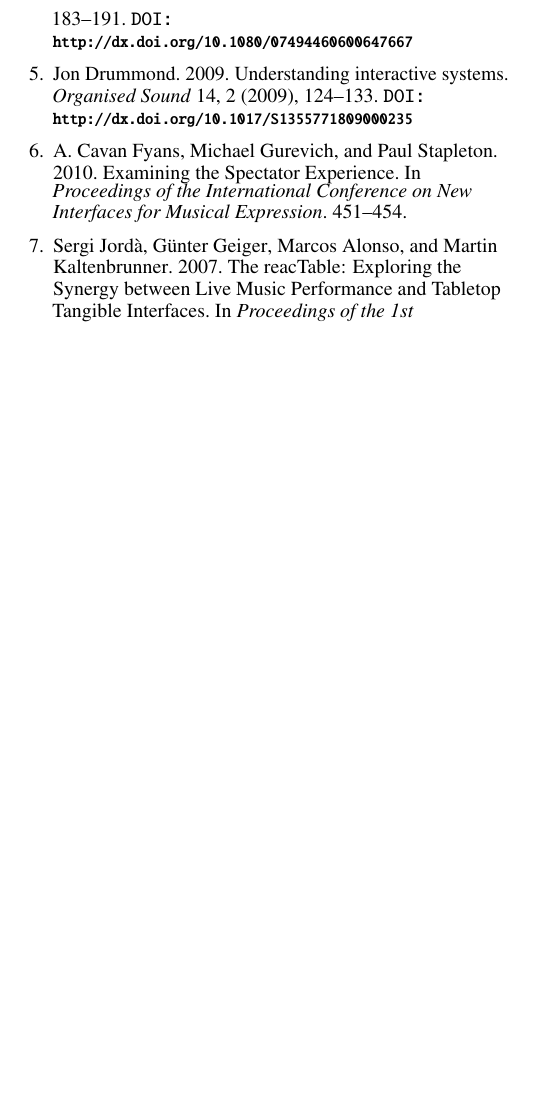
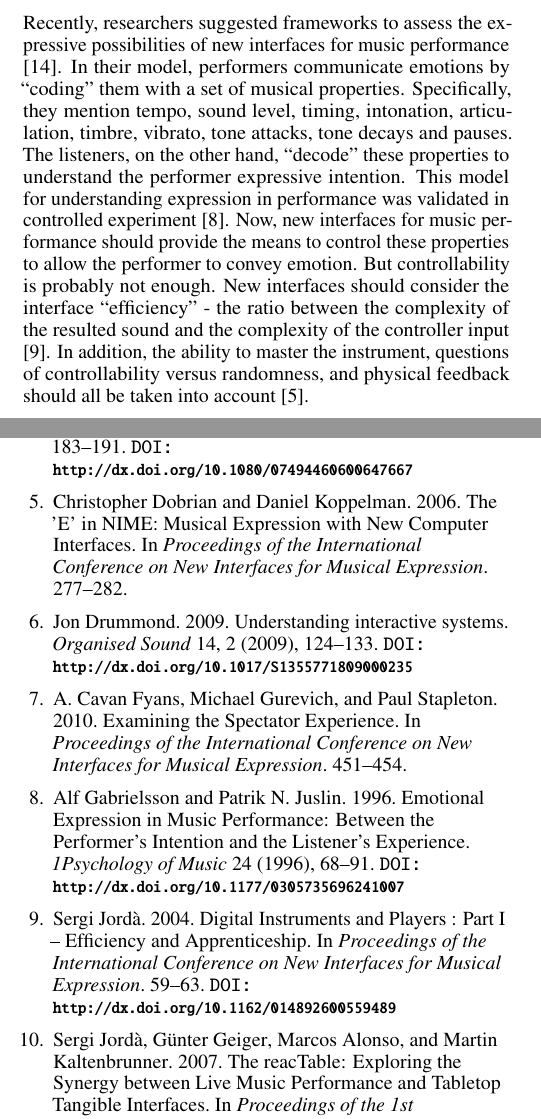
Before and after one commit to Nagasaki45/IDMT-final, a LaTeX document (paper/paper.tex, which reads paper/bib.bib): part of one column of page 3 of 3 before the commit and two parts of the columns of pages 1 and 3 of 4 after it, the two joined at a grey line, cut at the place of the change, the shorter picture padded with empty space. Compiled offline with pdfLaTeX.

Commit message:
Paper: One more paragraph to intro about expressivity \& new interfaces

```diff
--- a/paper/bib.bib
+++ b/paper/bib.bib
@@ -79,3 +94,20 @@ year = {2010}
+file = {:home/nagasaki45/Dropbox/Mendeley/Gabrielsson, Juslin - 1996 - Emotional Expression in Music Performance Between the Performer's Intention and the Listener's Experience.pdf:pdf},
+journal = {1Psychology of Music},
+pages = {68--91},
+title = {{Emotional Expression in Music Performance: Between the Performer's Intention and the Listener's Experience}},
+volume = {24},
+year = {1996}
+}
+@inproceedings{Jorda2004,
+abstract = {When envisaging new digital instruments, designers do not have to limit themselves to their sonic capabilities (which can be absolutely any), not even to their algorithmic power; they must be also especially careful about the instruments' conceptual capabilities, to the ways instruments impose or suggest to their players new ways of thinking, new ways of establishing relations, new ways of interacting, new ways of organizing time and textures; new ways, in short, of playing new musics. This article explores the dynamic relation that builds between the player and the instrument, introducing concepts such as efficiency, apprenticeship and learning curve It aims at constructing a framework in which the possibilities and the diversity of music instruments as well as the possibilities and the expressive freedom of human music performers could start being evaluated.},
+author = {Jord{\`{a}}, Sergi},
+booktitle = {Proceedings of the International Conference on New Interfaces for Musical Expression},
+doi = {10.1162/014892600559489},
+file = {:home/nagasaki45/Dropbox/Mendeley/Jord{\`{a}} - 2004 - Digital Instruments and Players Part I – Efficiency and Apprenticeship.pdf:pdf},
+keywords = {Musical instruments design,apprenticeship,learning curve,musical efficiency,musical efficiency.,musical instruments design},
+pages = {59--63},
+title = {{Digital Instruments and Players : Part I – Efficiency and Apprenticeship}},
+year = {2004}
 }
 @inproceedings{Jorda2007,
 abstract = {In recent years we have seen a proliferation of musical tables. Believing that this is not just the result of a tabletop trend, in this paper we first discuss several of the reasons for which live music performance and HCI in general, and musical instruments and tabletop interfaces in particular, can lead to a fertile two-way cross-pollination that can equally benefit both fields. After that, we present the reacTable, a musical instrument based on a tabletop interface that exemplifies several of these potential achievements.},
--- a/paper/paper.tex
+++ b/paper/paper.tex
@@ -123,6 +123,16 @@ Another experiment based study argues against the hypothesis by showing that exp
 Other researchers approach this issue by suggesting the re-education the audience to appreciate ``aural'' performativity instead of visual spectacles \cite{Stuart2003}.
 They support their arguments by examples from traditions that accepted the lack of visual cues in musical performances, like tape music concerts, and different variances of sound installations.
 
+Recently, researchers suggested frameworks to assess the expressive possibilities of new interfaces for music performance \cite{Poepel2005}.
+In their model, performers communicate emotions by ``coding'' them with a set of musical properties.
+Specifically, they mention tempo, sound level, timing, intonation, articulation, timbre, vibrato, tone attacks, tone decays and pauses.
+The listeners, on the other hand, ``decode'' these properties to understand the performer expressive intention.
+This model for understanding expression in performance was validated in controlled experiment \cite{Gabrielsson1996}.
+Now, new interfaces for music performance should provide the means to control these properties to allow the performer to convey emotion.
+But controllability is probably not enough.
+New interfaces should consider the interface ``efficiency'' - the ratio between the complexity of the resulted sound and the complexity of the controller input \cite{Jorda2004}.
+In addition, the ability to master the instrument, questions of controllability versus randomness, and physical feedback should all be taken into account \cite{Dobrian2006}.
+
 \section{Initial study}
 
 The current study examines to what extent physical effort can enhance expressivity in playing electronic instruments.
```
Also changed, not shown: paper/bib.bib (15 more changed lines).
